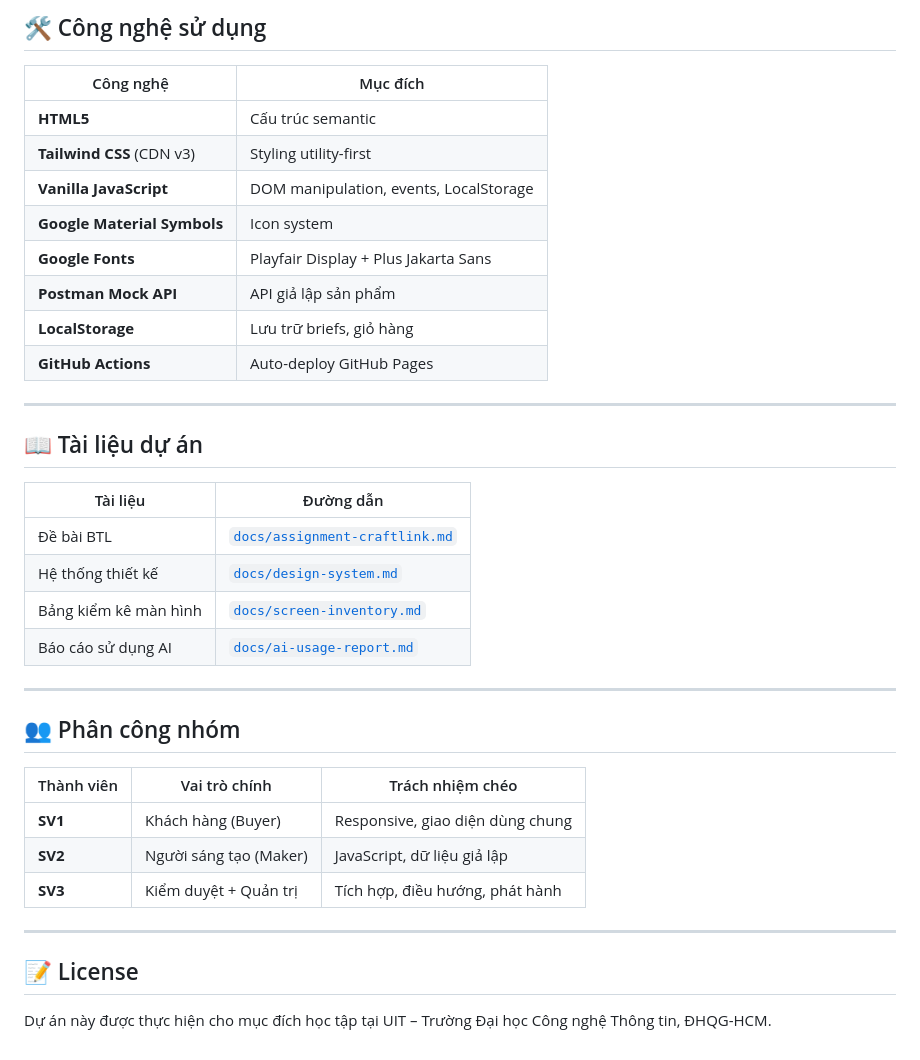
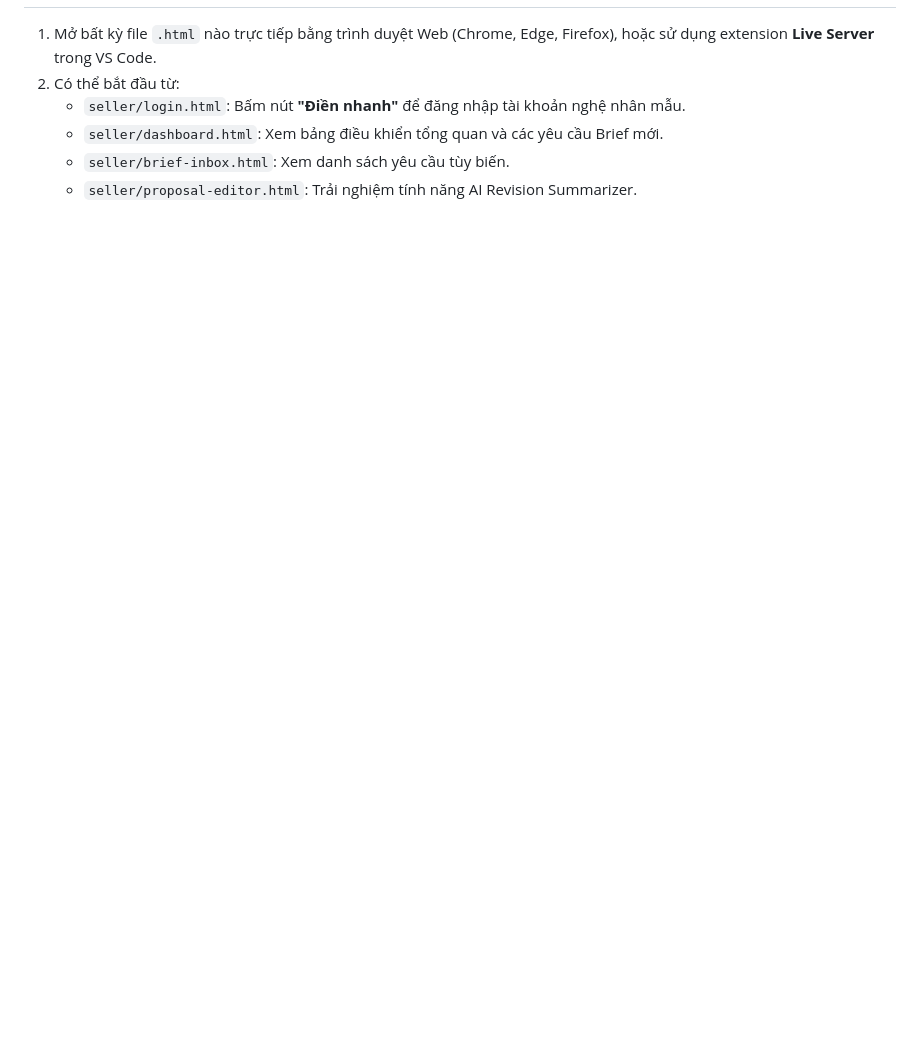
Before and after one commit to qming-cloud/CSE122_67KTPM1_BTCK_Nhom11, a Markdown page: README.md, the part around one of its changes. Drawn GitHub-style; blank space fills up the shorter version.

Commit message:
markdown maker

```diff
--- a/README.md
+++ b/README.md
@@ -168,39 +65,6 @@ Craftlink-web/
-## 🛠️ Công nghệ sử dụng
-
-| Công nghệ | Mục đích |
-|---|---|
-| **HTML5** | Cấu trúc semantic |
-| **Tailwind CSS** (CDN v3) | Styling utility-first |
-| **Vanilla JavaScript** | DOM manipulation, events, LocalStorage |
-| **Google Material Symbols** | Icon system |
-| **Google Fonts** | Playfair Display + Plus Jakarta Sans |
-| **Postman Mock API** | API giả lập sản phẩm |
-| **LocalStorage** | Lưu trữ briefs, giỏ hàng |
-| **GitHub Actions** | Auto-deploy GitHub Pages |
-
----
-
-## 📖 Tài liệu dự án
-
-| Tài liệu | Đường dẫn |
-|---|---|
-| Đề bài BTL | [`docs/assignment-craftlink.md`](Craftlink_website/docs/assignment-craftlink.md) |
-| Hệ thống thiết kế | [`docs/design-system.md`](Craftlink_website/docs/design-system.md) |
-| Bảng kiểm kê màn hình | [`docs/screen-inventory.md`](Craftlink_website/docs/screen-inventory.md) |
-| Báo cáo sử dụng AI | [`docs/ai-usage-report.md`](Craftlink_website/docs/ai-usage-report.md) |
-
----
-
-## 👥 Phân công nhóm
-
-| Thành viên | Vai trò chính | Trách nhiệm chéo |
-|---|---|---|
-| **SV1** | Khách hàng (Buyer) | Responsive, giao diện dùng chung |
-| **SV2** | Người sáng tạo (Maker) | JavaScript, dữ liệu giả lập |
-| **SV3** | Kiểm duyệt + Quản trị | Tích hợp, điều hướng, phát hành |
-
----
-
-## 📝 License
-
-Dự án này được thực hiện cho mục đích học tập tại UIT – Trường Đại học Công nghệ Thông tin, ĐHQG-HCM.
+1. Mở bất kỳ file `.html` nào trực tiếp bằng trình duyệt Web (Chrome, Edge, Firefox), hoặc sử dụng extension **Live Server** trong VS Code.
+2. Có thể bắt đầu từ:
+   - `seller/login.html`: Bấm nút **"Điền nhanh"** để đăng nhập tài khoản nghệ nhân mẫu.
+   - `seller/dashboard.html`: Xem bảng điều khiển tổng quan và các yêu cầu Brief mới.
+   - `seller/brief-inbox.html`: Xem danh sách yêu cầu tùy biến.
+   - `seller/proposal-editor.html`: Trải nghiệm tính năng AI Revision Summarizer.
```
Also changed, not shown: other parts of README.md (+50 -153 lines).
